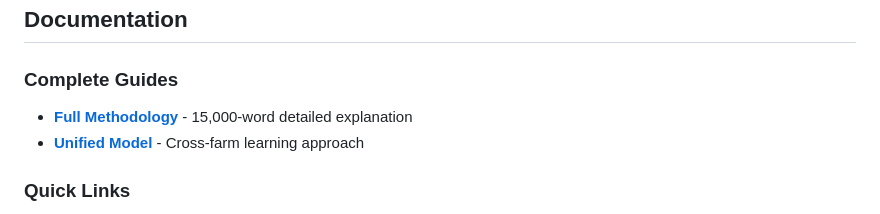
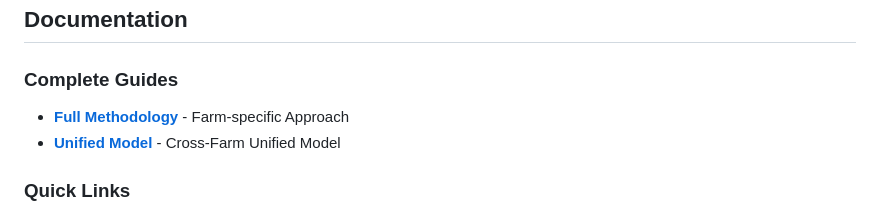
Before and after one commit to keithcockerham/Wind_Farm, a Markdown page: README.md, the part around one of its changes. Rendered like a GitHub page.

```diff
--- a/README.md
+++ b/README.md
@@ -137,8 +137,8 @@ Explore:
 
 ### Complete Guides
 
-- [**Full Methodology**](docs/methodology.md) - 15,000-word detailed explanation
-- [**Unified Model**](docs/unified_model.md) - Cross-farm learning approach
+- [**Full Methodology**](docs/methodology.md) - Farm-specific Approach
+- [**Unified Model**](docs/unified_model.md) - Cross-Farm Unified Model
 
 ### Quick Links
 
```
Also changed, not shown: other parts of README.md (+1 -0 lines).
